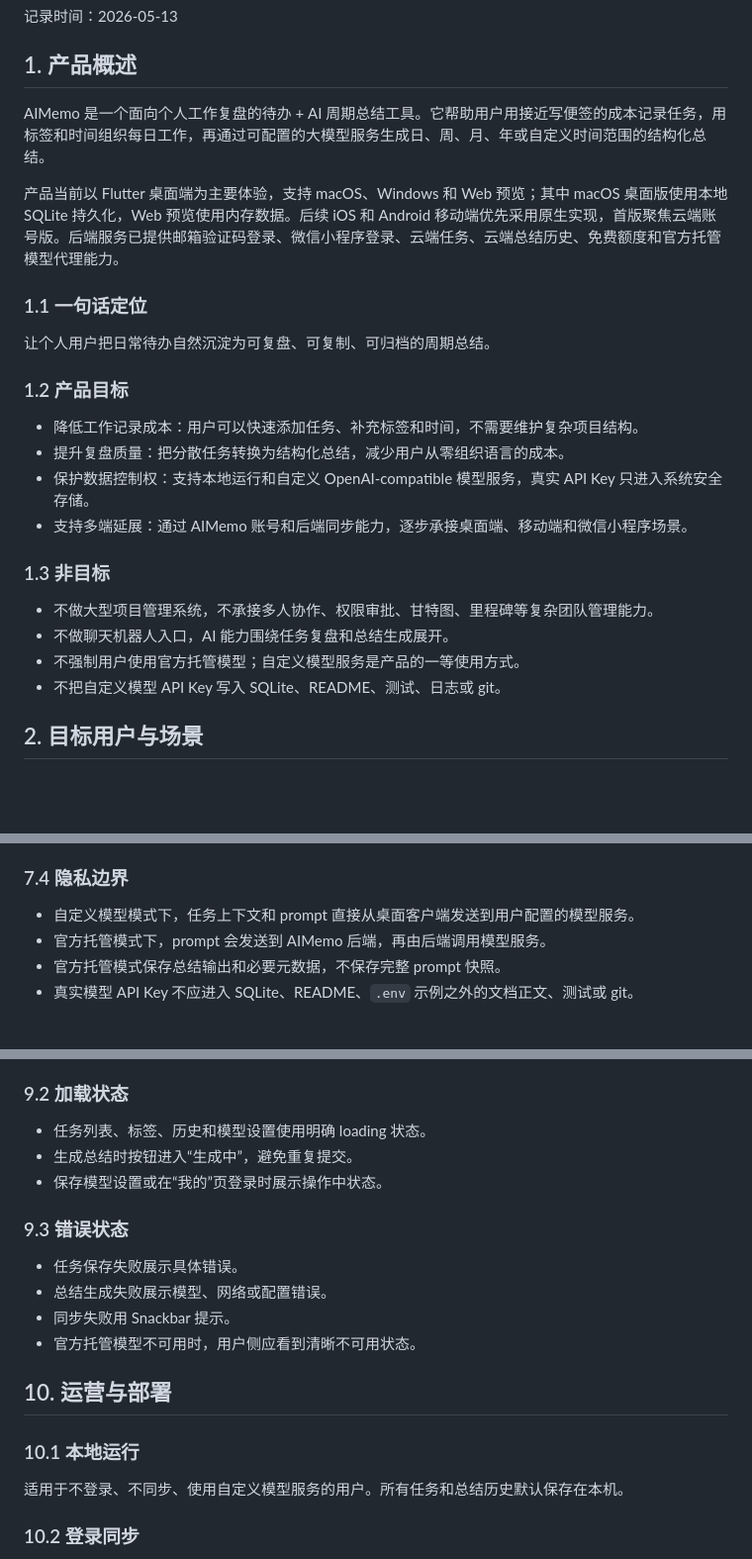
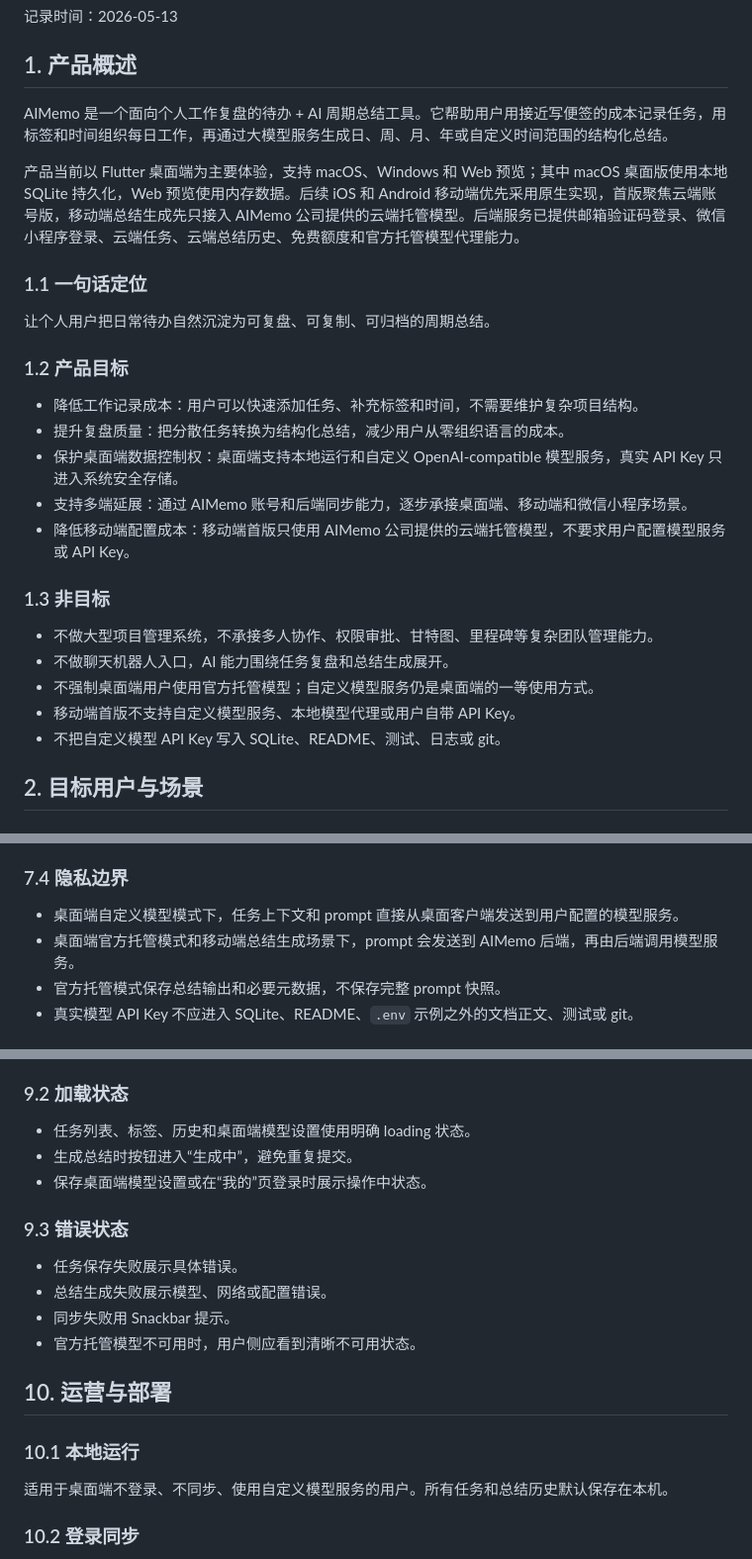
Before and after one commit to qq41761439/AIMemo, a Markdown page: docs/product-document.md, 3 parts joined by grey strips. Shown at 99% size. Drawn GitHub-style; blank space fills up the shorter version.

```diff
--- a/docs/product-document.md
+++ b/docs/product-document.md
@@ -4,9 +4,9 @@
 
 ## 1. 产品概述
 
-AIMemo 是一个面向个人工作复盘的待办 + AI 周期总结工具。它帮助用户用接近写便签的成本记录任务，用标签和时间组织每日工作，再通过可配置的大模型服务生成日、周、月、年或自定义时间范围的结构化总结。
+AIMemo 是一个面向个人工作复盘的待办 + AI 周期总结工具。它帮助用户用接近写便签的成本记录任务，用标签和时间组织每日工作，再通过大模型服务生成日、周、月、年或自定义时间范围的结构化总结。
 
-产品当前以 Flutter 桌面端为主要体验，支持 macOS、Windows 和 Web 预览；其中 macOS 桌面版使用本地 SQLite 持久化，Web 预览使用内存数据。后续 iOS 和 Android 移动端优先采用原生实现，首版聚焦云端账号版。后端服务已提供邮箱验证码登录、微信小程序登录、云端任务、云端总结历史、免费额度和官方托管模型代理能力。
+产品当前以 Flutter 桌面端为主要体验，支持 macOS、Windows 和 Web 预览；其中 macOS 桌面版使用本地 SQLite 持久化，Web 预览使用内存数据。后续 iOS 和 Android 移动端优先采用原生实现，首版聚焦云端账号版，移动端总结生成先只接入 AIMemo 公司提供的云端托管模型。后端服务已提供邮箱验证码登录、微信小程序登录、云端任务、云端总结历史、免费额度和官方托管模型代理能力。
 
 ### 1.1 一句话定位
 
@@ -16,14 +16,16 @@ AIMemo 是一个面向个人工作复盘的待办 + AI 周期总结工具。它
 
 - 降低工作记录成本：用户可以快速添加任务、补充标签和时间，不需要维护复杂项目结构。
 - 提升复盘质量：把分散任务转换为结构化总结，减少用户从零组织语言的成本。
-- 保护数据控制权：支持本地运行和自定义 OpenAI-compatible 模型服务，真实 API Key 只进入系统安全存储。
+- 保护桌面端数据控制权：桌面端支持本地运行和自定义 OpenAI-compatible 模型服务，真实 API Key 只进入系统安全存储。
 - 支持多端延展：通过 AIMemo 账号和后端同步能力，逐步承接桌面端、移动端和微信小程序场景。
+- 降低移动端配置成本：移动端首版只使用 AIMemo 公司提供的云端托管模型，不要求用户配置模型服务或 API Key。
 
 ### 1.3 非目标
 
 - 不做大型项目管理系统，不承接多人协作、权限审批、甘特图、里程碑等复杂团队管理能力。
 - 不做聊天机器人入口，AI 能力围绕任务复盘和总结生成展开。
-- 不强制用户使用官方托管模型；自定义模型服务是产品的一等使用方式。
+- 不强制桌面端用户使用官方托管模型；自定义模型服务仍是桌面端的一等使用方式。
+- 移动端首版不支持自定义模型服务、本地模型代理或用户自带 API Key。
 - 不把自定义模型 API Key 写入 SQLite、README、测试、日志或 git。
 
 ## 2. 目标用户与场景
@@ -389,8 +401,8 @@ http://127.0.0.1:8787
 
 ### 7.4 隐私边界
 
-- 自定义模型模式下，任务上下文和 prompt 直接从桌面客户端发送到用户配置的模型服务。
-- 官方托管模式下，prompt 会发送到 AIMemo 后端，再由后端调用模型服务。
+- 桌面端自定义模型模式下，任务上下文和 prompt 直接从桌面客户端发送到用户配置的模型服务。
+- 桌面端官方托管模式和移动端总结生成场景下，prompt 会发送到 AIMemo 后端，再由后端调用模型服务。
 - 官方托管模式保存总结输出和必要元数据，不保存完整 prompt 快照。
 - 真实模型 API Key 不应进入 SQLite、README、`.env` 示例之外的文档正文、测试或 git。
 
@@ -441,9 +453,9 @@ http://127.0.0.1:8787
 
 ### 9.2 加载状态
 
-- 任务列表、标签、历史和模型设置使用明确 loading 状态。
+- 任务列表、标签、历史和桌面端模型设置使用明确 loading 状态。
 - 生成总结时按钮进入“生成中”，避免重复提交。
-- 保存模型设置或在“我的”页登录时展示操作中状态。
+- 保存桌面端模型设置或在“我的”页登录时展示操作中状态。
 
 ### 9.3 错误状态
 
@@ -456,7 +468,7 @@ http://127.0.0.1:8787
 
 ### 10.1 本地运行
 
-适用于不登录、不同步、使用自定义模型服务的用户。所有任务和总结历史默认保存在本机。
+适用于桌面端不登录、不同步、使用自定义模型服务的用户。所有任务和总结历史默认保存在本机。
 
 ### 10.2 登录同步
 
```
Also changed, not shown: other parts of docs/product-document.md (+29 -18 lines).
